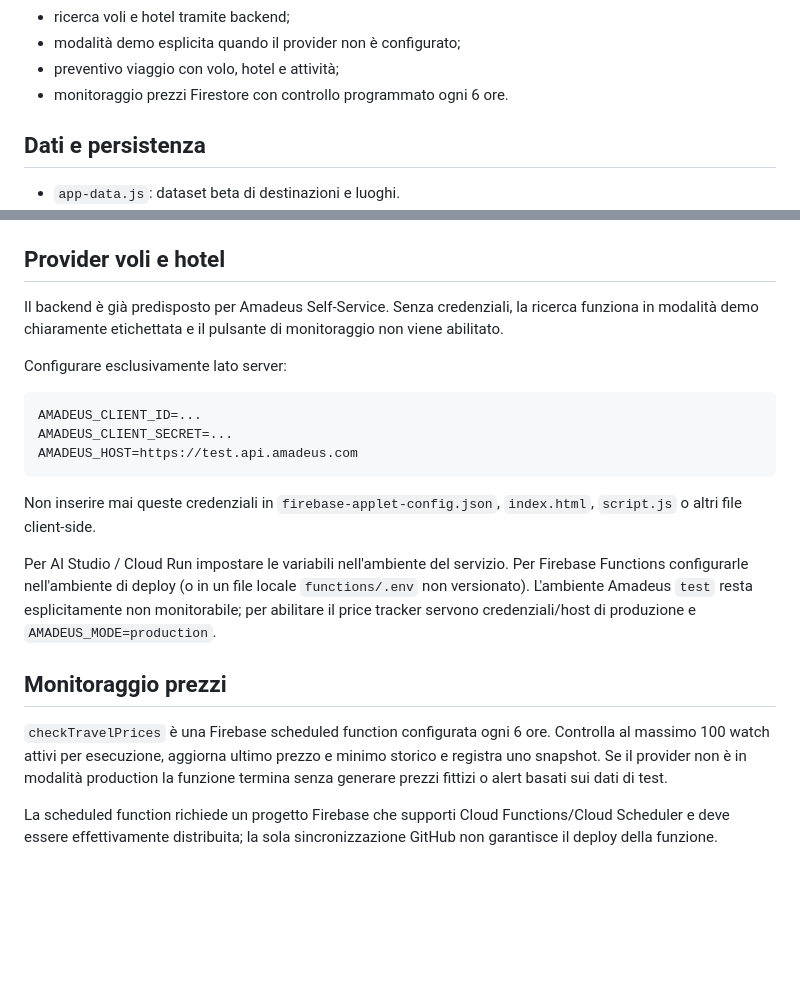
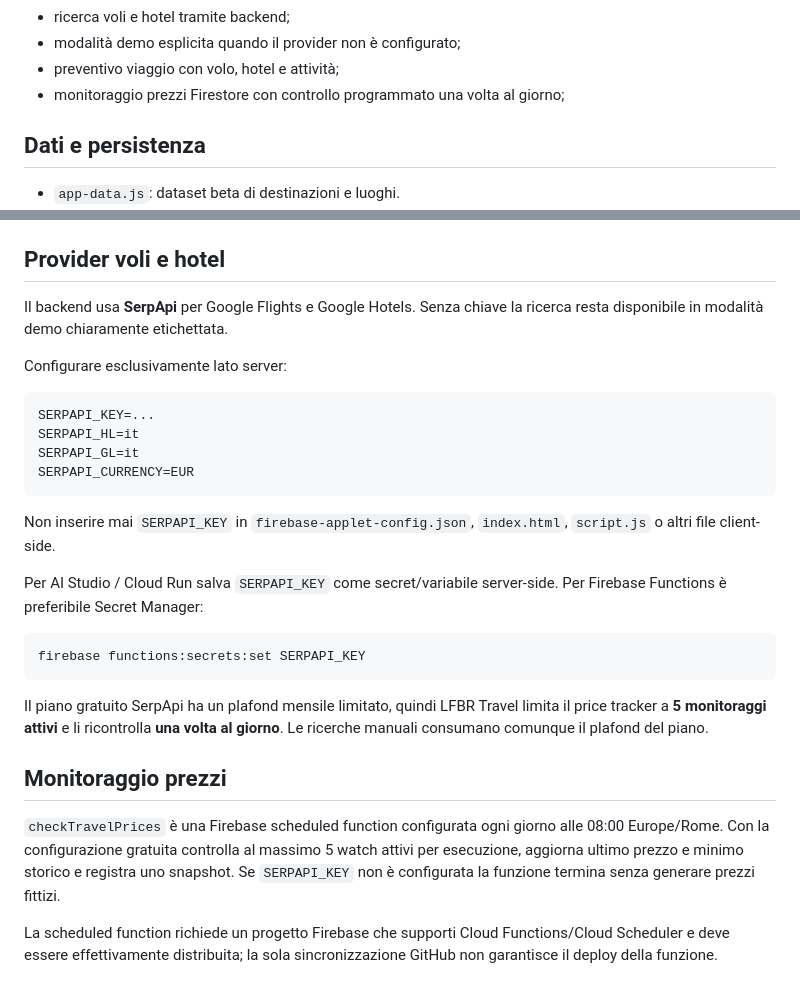
Before and after one commit to RukaKajiya/lfbr.it, a Markdown page: README.md, 2 parts joined by grey strips. Drawn GitHub-style; blank space fills up the shorter version.

Commit message:
Aggiorna documentazione per SerpApi Free

````diff
--- a/README.md
+++ b/README.md
@@ -22,7 +22,7 @@ Web app per organizzare viaggi in base a gusti, budget, durata e ritmo. Il proge
 - ricerca voli e hotel tramite backend;
 - modalità demo esplicita quando il provider non è configurato;
 - preventivo viaggio con volo, hotel e attività;
-- monitoraggio prezzi Firestore con controllo programmato ogni 6 ore.
+- monitoraggio prezzi Firestore con controllo programmato una volta al giorno;
 
 ## Dati e persistenza
 
@@ -113,22 +113,29 @@ Gli snapshot storici sono salvati in `priceWatches/{watchId}/snapshots`.
 
 ## Provider voli e hotel
 
-Il backend è già predisposto per Amadeus Self-Service. Senza credenziali, la ricerca funziona in modalità demo chiaramente etichettata e il pulsante di monitoraggio non viene abilitato.
+Il backend usa **SerpApi** per Google Flights e Google Hotels. Senza chiave la ricerca resta disponibile in modalità demo chiaramente etichettata.
 
 Configurare esclusivamente lato server:
 
 ```env
-AMADEUS_CLIENT_ID=...
-AMADEUS_CLIENT_SECRET=...
-AMADEUS_HOST=https://test.api.amadeus.com
+SERPAPI_KEY=...
+SERPAPI_HL=it
+SERPAPI_GL=it
+SERPAPI_CURRENCY=EUR
 ```
 
-Non inserire mai queste credenziali in `firebase-applet-config.json`, `index.html`, `script.js` o altri file client-side.
+Non inserire mai `SERPAPI_KEY` in `firebase-applet-config.json`, `index.html`, `script.js` o altri file client-side.
 
-Per AI Studio / Cloud Run impostare le variabili nell'ambiente del servizio. Per Firebase Functions configurarle nell'ambiente di deploy (o in un file locale `functions/.env` non versionato). L'ambiente Amadeus `test` resta esplicitamente non monitorabile; per abilitare il price tracker servono credenziali/host di produzione e `AMADEUS_MODE=production`.
+Per AI Studio / Cloud Run salva `SERPAPI_KEY` come secret/variabile server-side. Per Firebase Functions è preferibile Secret Manager:
+
+```bash
+firebase functions:secrets:set SERPAPI_KEY
+```
+
+Il piano gratuito SerpApi ha un plafond mensile limitato, quindi LFBR Travel limita il price tracker a **5 monitoraggi attivi** e li ricontrolla **una volta al giorno**. Le ricerche manuali consumano comunque il plafond del piano.
 
 ## Monitoraggio prezzi
 
-`checkTravelPrices` è una Firebase scheduled function configurata ogni 6 ore. Controlla al massimo 100 watch attivi per esecuzione, aggiorna ultimo prezzo e minimo storico e registra uno snapshot. Se il provider non è in modalità production la funzione termina senza generare prezzi fittizi o alert basati sui dati di test.
+`checkTravelPrices` è una Firebase scheduled function configurata ogni giorno alle 08:00 Europe/Rome. Con la configurazione gratuita controlla al massimo 5 watch attivi per esecuzione, aggiorna ultimo prezzo e minimo storico e registra uno snapshot. Se `SERPAPI_KEY` non è configurata la funzione termina senza generare prezzi fittizi.
 
 La scheduled function richiede un progetto Firebase che supporti Cloud Functions/Cloud Scheduler e deve essere effettivamente distribuita; la sola sincronizzazione GitHub non garantisce il deploy della funzione.
````
